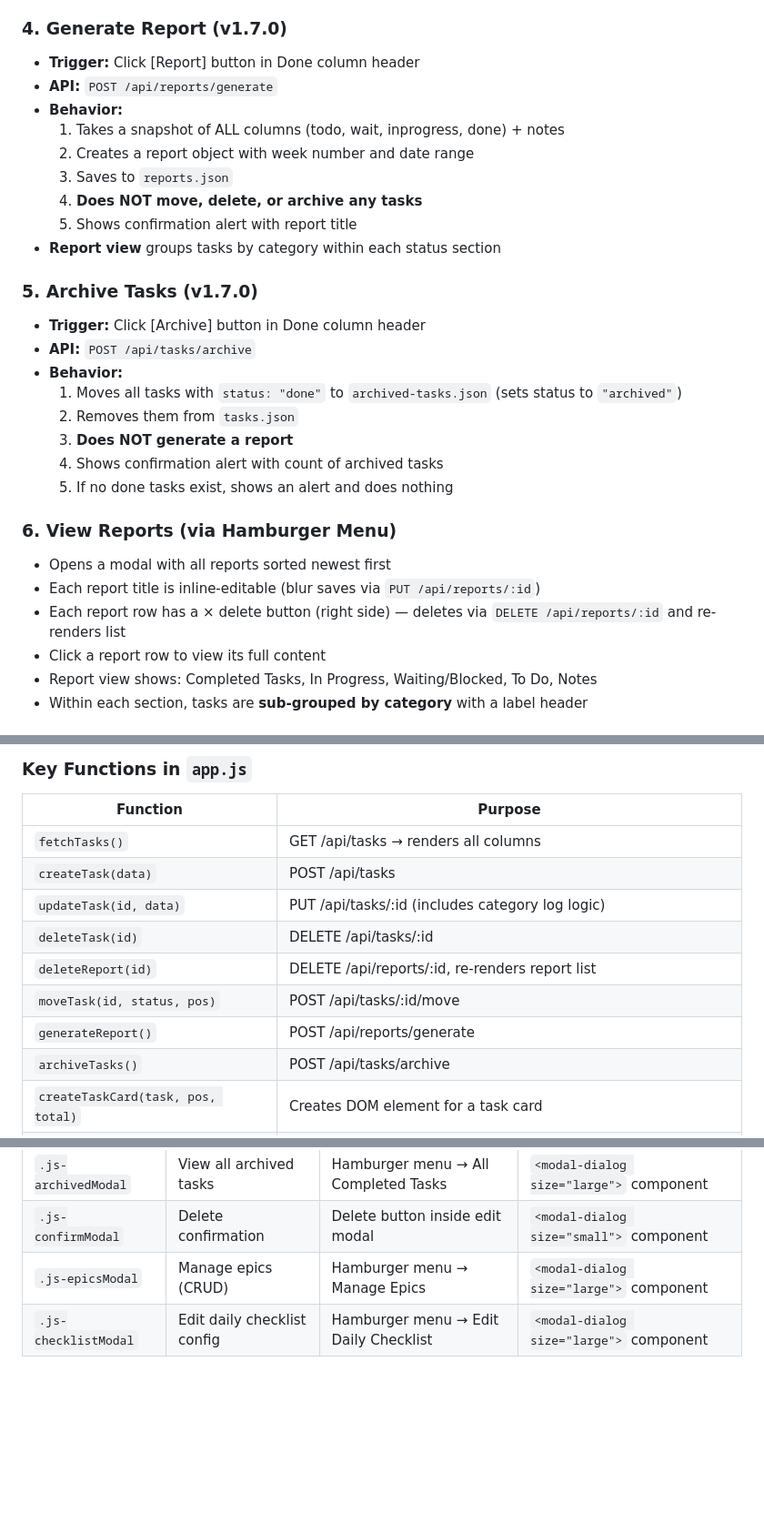
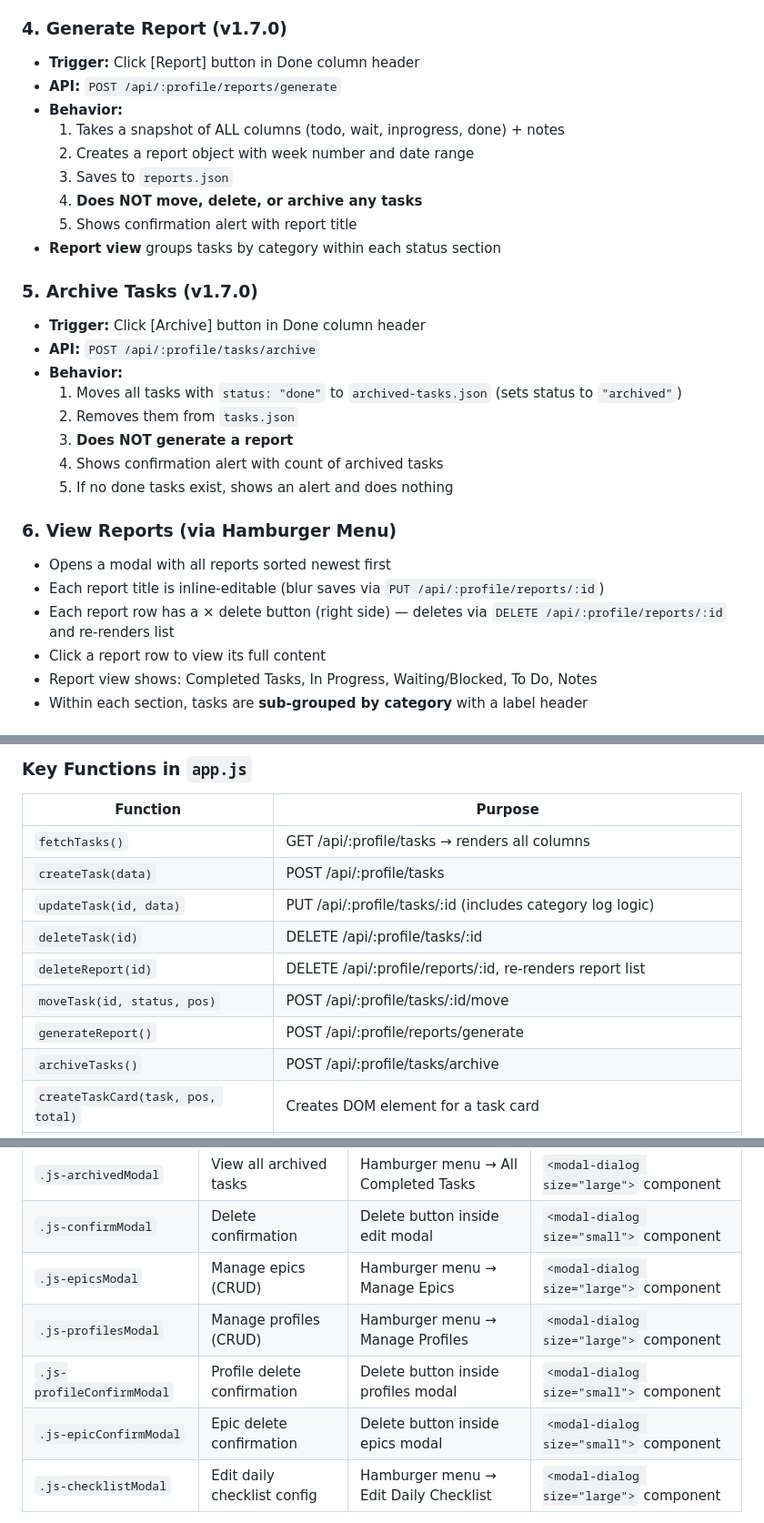
Before and after one commit to leandrorsampaio/MyDesktop, a Markdown page: projectSpecification.md, 3 parts joined by grey strips. Shown at 91% size. Drawn GitHub-style; blank space fills up the shorter version.

Commit message:
Update the documentation

```diff
--- a/projectSpecification.md
+++ b/projectSpecification.md
@@ -842,7 +842,7 @@ The category selector uses styled radio buttons that look like selectable pills.
 ### 4. Generate Report (v1.7.0)
 
 - **Trigger:** Click [Report] button in Done column header
-- **API:** `POST /api/reports/generate`
+- **API:** `POST /api/:profile/reports/generate`
 - **Behavior:**
   1. Takes a snapshot of ALL columns (todo, wait, inprogress, done) + notes
   2. Creates a report object with week number and date range
@@ -854,7 +854,7 @@ The category selector uses styled radio buttons that look like selectable pills.
 ### 5. Archive Tasks (v1.7.0)
 
 - **Trigger:** Click [Archive] button in Done column header
-- **API:** `POST /api/tasks/archive`
+- **API:** `POST /api/:profile/tasks/archive`
 - **Behavior:**
   1. Moves all tasks with `status: "done"` to `archived-tasks.json` (sets status to `"archived"`)
   2. Removes them from `tasks.json`
@@ -865,8 +865,8 @@ The category selector uses styled radio buttons that look like selectable pills.
 ### 6. View Reports (via Hamburger Menu)
 
 - Opens a modal with all reports sorted newest first
-- Each report title is inline-editable (blur saves via `PUT /api/reports/:id`)
-- Each report row has a × delete button (right side) — deletes via `DELETE /api/reports/:id` and re-renders list
+- Each report title is inline-editable (blur saves via `PUT /api/:profile/reports/:id`)
+- Each report row has a × delete button (right side) — deletes via `DELETE /api/:profile/reports/:id` and re-renders list
 - Click a report row to view its full content
 - Report view shows: Completed Tasks, In Progress, Waiting/Blocked, To Do, Notes
 - Within each section, tasks are **sub-grouped by category** with a label header
@@ -1091,14 +1091,14 @@ Multiple profiles allow separating data (e.g., Work vs Personal). Each profile h
 
 | Function                    | Purpose                                          |
 |-----------------------------|--------------------------------------------------|
-| `fetchTasks()`              | GET /api/tasks → renders all columns             |
-| `createTask(data)`          | POST /api/tasks                                  |
-| `updateTask(id, data)`      | PUT /api/tasks/:id (includes category log logic) |
-| `deleteTask(id)`            | DELETE /api/tasks/:id                            |
-| `deleteReport(id)`          | DELETE /api/reports/:id, re-renders report list   |
-| `moveTask(id, status, pos)` | POST /api/tasks/:id/move                         |
-| `generateReport()`          | POST /api/reports/generate                       |
-| `archiveTasks()`            | POST /api/tasks/archive                          |
+| `fetchTasks()`              | GET /api/:profile/tasks → renders all columns    |
+| `createTask(data)`          | POST /api/:profile/tasks                         |
+| `updateTask(id, data)`      | PUT /api/:profile/tasks/:id (includes category log logic) |
+| `deleteTask(id)`            | DELETE /api/:profile/tasks/:id                   |
+| `deleteReport(id)`          | DELETE /api/:profile/reports/:id, re-renders report list |
+| `moveTask(id, status, pos)` | POST /api/:profile/tasks/:id/move                |
+| `generateReport()`          | POST /api/:profile/reports/generate              |
+| `archiveTasks()`            | POST /api/:profile/tasks/archive                 |
 | `createTaskCard(task, pos, total)` | Creates DOM element for a task card        |
 | `getTaskGradient(status, pos, total)` | Returns CSS gradient variable           |
 | `shouldUseLightText(status, pos, total)` | Returns boolean for text color        |
@@ -1198,6 +1198,9 @@ All file I/O uses `readJsonFile()` (with fallback defaults) and `writeJsonFile()
 | `.js-archivedModal`    | View all archived tasks      | Hamburger menu → All Completed Tasks | `<modal-dialog size="large">` component |
 | `.js-confirmModal`     | Delete confirmation          | Delete button inside edit modal      | `<modal-dialog size="small">` component |
 | `.js-epicsModal`       | Manage epics (CRUD)          | Hamburger menu → Manage Epics         | `<modal-dialog size="large">` component |
+| `.js-profilesModal`   | Manage profiles (CRUD)       | Hamburger menu → Manage Profiles      | `<modal-dialog size="large">` component |
+| `.js-profileConfirmModal` | Profile delete confirmation | Delete button inside profiles modal  | `<modal-dialog size="small">` component |
+| `.js-epicConfirmModal` | Epic delete confirmation     | Delete button inside epics modal      | `<modal-dialog size="small">` component |
 | `.js-checklistModal`   | Edit daily checklist config  | Hamburger menu → Edit Daily Checklist | `<modal-dialog size="large">` component |
 
 **Modal implementation:**
```
Also changed, not shown: other parts of projectSpecification.md (+4 -4 lines).
